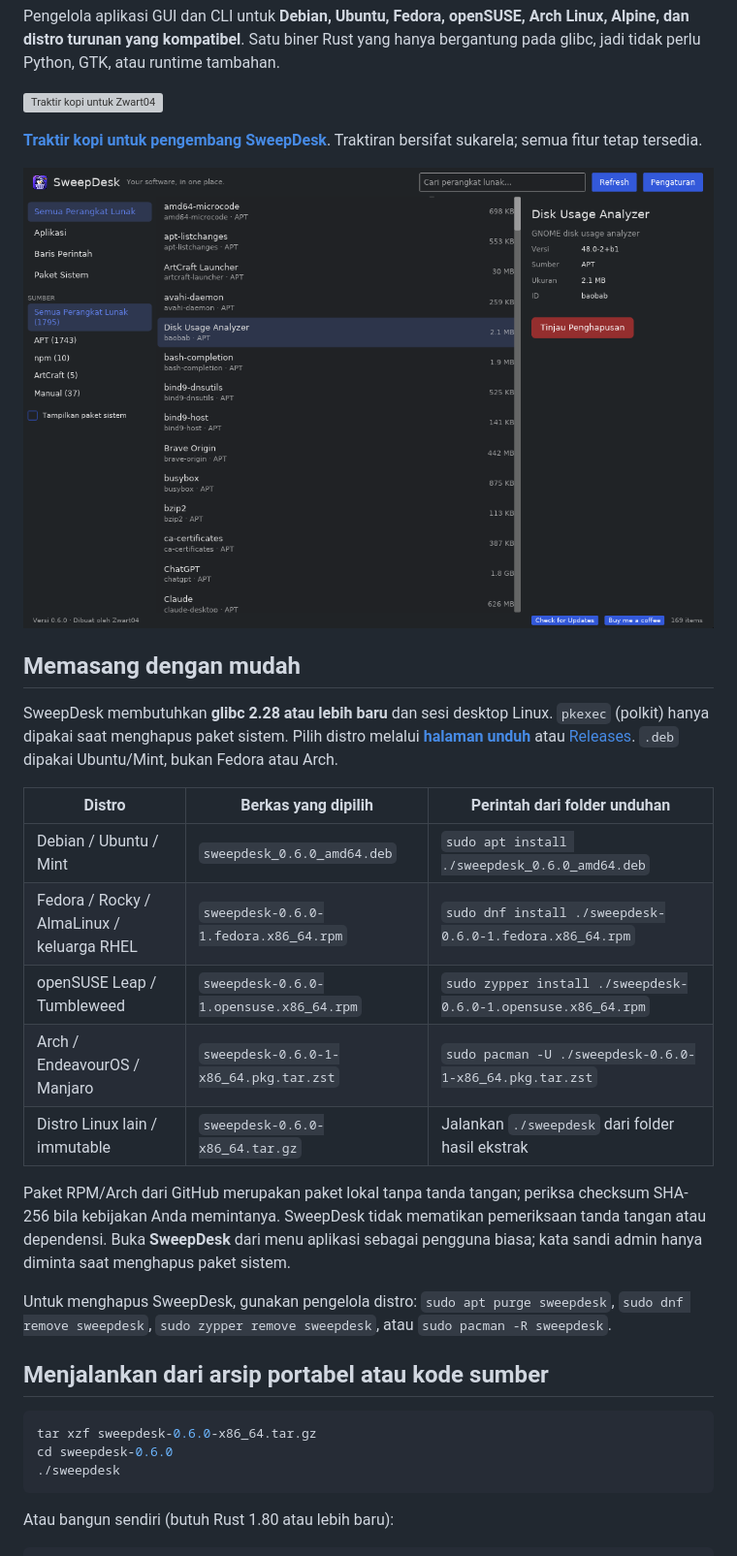
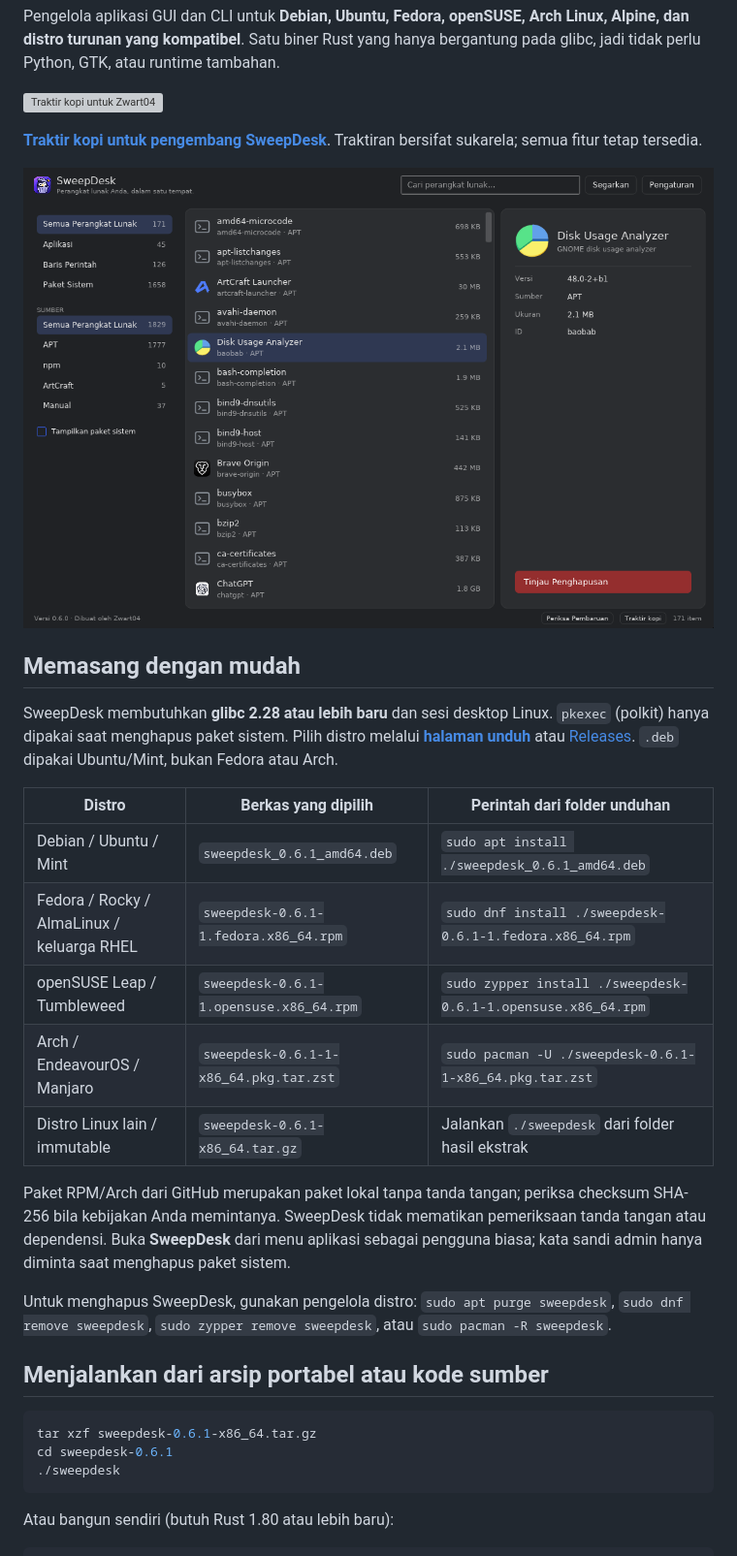
Before and after one commit to Zwart04/sweepdesk, a Markdown page: README.id.md, the part around the change. Shown at 97% size. Drawn GitHub-style; pictures changed too: docs/screenshot-id.png; grey boxes are pictures that could not be loaded.

````diff
--- a/README.id.md
+++ b/README.id.md
@@ -18,11 +18,11 @@ SweepDesk membutuhkan **glibc 2.28 atau lebih baru** dan sesi desktop Linux. `pk
 
 | Distro | Berkas yang dipilih | Perintah dari folder unduhan |
 |---|---|---|
-| Debian / Ubuntu / Mint | `sweepdesk_0.6.0_amd64.deb` | `sudo apt install ./sweepdesk_0.6.0_amd64.deb` |
-| Fedora / Rocky / AlmaLinux / keluarga RHEL | `sweepdesk-0.6.0-1.fedora.x86_64.rpm` | `sudo dnf install ./sweepdesk-0.6.0-1.fedora.x86_64.rpm` |
-| openSUSE Leap / Tumbleweed | `sweepdesk-0.6.0-1.opensuse.x86_64.rpm` | `sudo zypper install ./sweepdesk-0.6.0-1.opensuse.x86_64.rpm` |
-| Arch / EndeavourOS / Manjaro | `sweepdesk-0.6.0-1-x86_64.pkg.tar.zst` | `sudo pacman -U ./sweepdesk-0.6.0-1-x86_64.pkg.tar.zst` |
-| Distro Linux lain / immutable | `sweepdesk-0.6.0-x86_64.tar.gz` | Jalankan `./sweepdesk` dari folder hasil ekstrak |
+| Debian / Ubuntu / Mint | `sweepdesk_0.6.1_amd64.deb` | `sudo apt install ./sweepdesk_0.6.1_amd64.deb` |
+| Fedora / Rocky / AlmaLinux / keluarga RHEL | `sweepdesk-0.6.1-1.fedora.x86_64.rpm` | `sudo dnf install ./sweepdesk-0.6.1-1.fedora.x86_64.rpm` |
+| openSUSE Leap / Tumbleweed | `sweepdesk-0.6.1-1.opensuse.x86_64.rpm` | `sudo zypper install ./sweepdesk-0.6.1-1.opensuse.x86_64.rpm` |
+| Arch / EndeavourOS / Manjaro | `sweepdesk-0.6.1-1-x86_64.pkg.tar.zst` | `sudo pacman -U ./sweepdesk-0.6.1-1-x86_64.pkg.tar.zst` |
+| Distro Linux lain / immutable | `sweepdesk-0.6.1-x86_64.tar.gz` | Jalankan `./sweepdesk` dari folder hasil ekstrak |
 
 Paket RPM/Arch dari GitHub merupakan paket lokal tanpa tanda tangan; periksa checksum SHA-256 bila kebijakan Anda memintanya. SweepDesk tidak mematikan pemeriksaan tanda tangan atau dependensi. Buka **SweepDesk** dari menu aplikasi sebagai pengguna biasa; kata sandi admin hanya diminta saat menghapus paket sistem.
 
@@ -31,8 +31,8 @@ Untuk menghapus SweepDesk, gunakan pengelola distro: `sudo apt purge sweepdesk`,
 ## Menjalankan dari arsip portabel atau kode sumber
 
 ```bash
-tar xzf sweepdesk-0.6.0-x86_64.tar.gz
-cd sweepdesk-0.6.0
+tar xzf sweepdesk-0.6.1-x86_64.tar.gz
+cd sweepdesk-0.6.1
 ./sweepdesk
 ```
 
````
Also changed, not shown: CHANGELOG.md (+9 -0 lines), README.md (+6 -6 lines), docs/screenshot.png, docs/settings-id.png, docs/settings.png, 12 other files.
